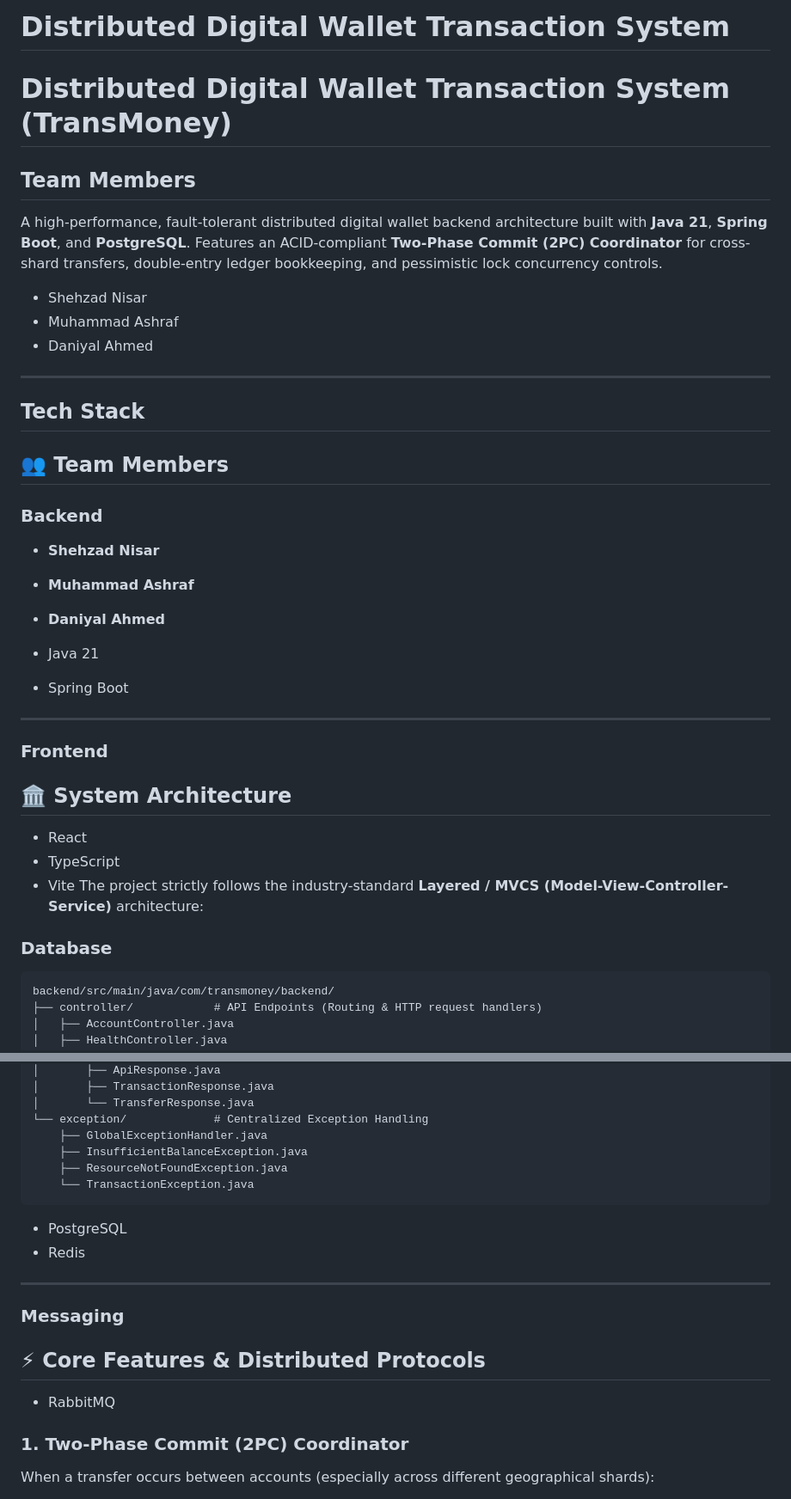
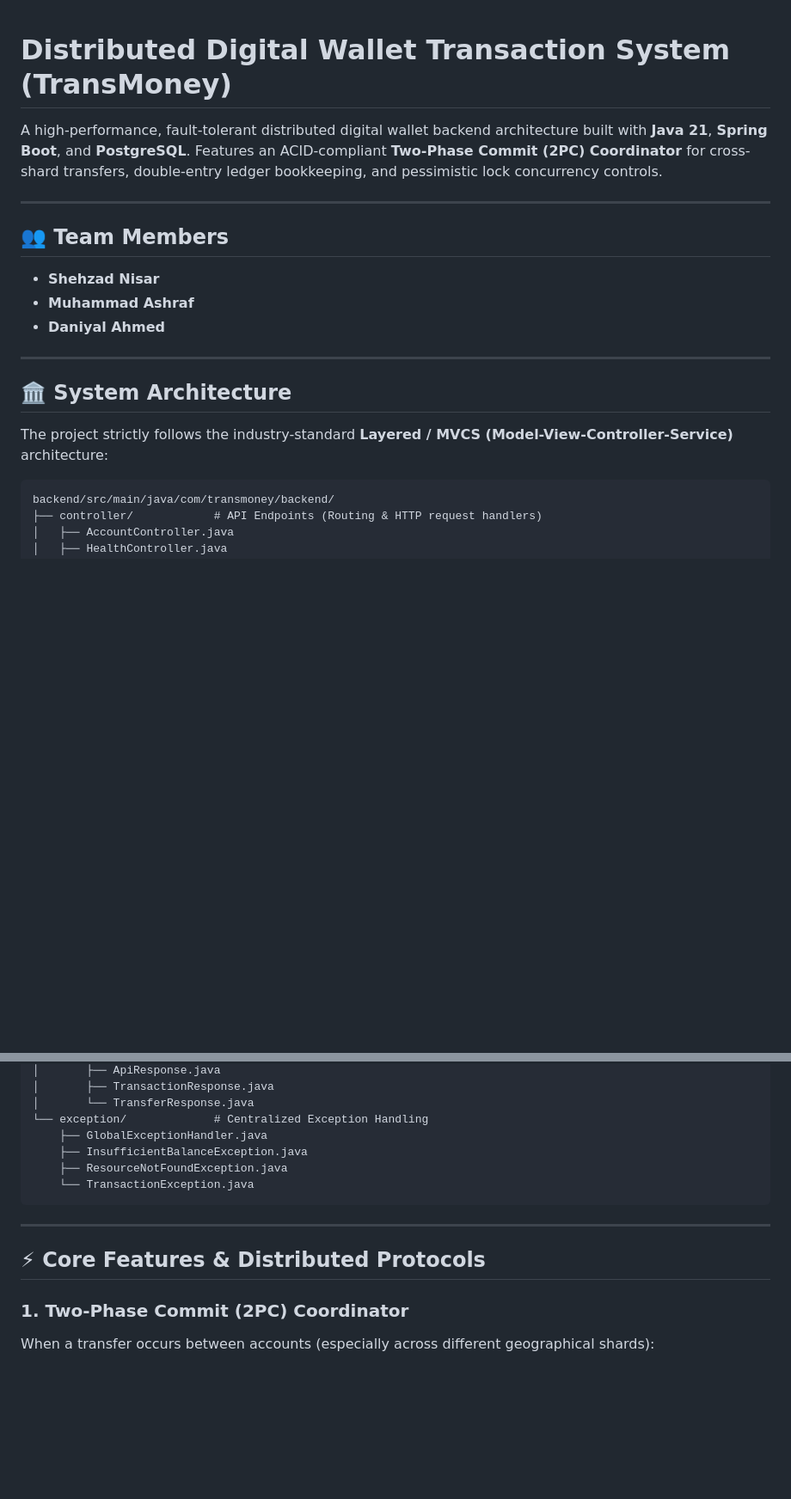
Before and after one commit to Shehzad-Nisar/Distributed-Digital-Wallet, a Markdown page: README.md, 2 parts joined by grey strips. Shown at 86% size. GitHub-like rendering; blank space fills up the shorter version.

Commit message:
docs: clean up README architecture and protocol documentation

````diff
--- a/README.md
+++ b/README.md
@@ -1,35 +1,19 @@
-# Distributed Digital Wallet Transaction System
 # Distributed Digital Wallet Transaction System (TransMoney)
 
-## Team Members
 A high-performance, fault-tolerant distributed digital wallet backend architecture built with **Java 21**, **Spring Boot**, and **PostgreSQL**. Features an ACID-compliant **Two-Phase Commit (2PC) Coordinator** for cross-shard transfers, double-entry ledger bookkeeping, and pessimistic lock concurrency controls.
 
-- Shehzad Nisar
-- Muhammad Ashraf
-- Daniyal Ahmed
 ---
 
-## Tech Stack
 ## 👥 Team Members
-
-### Backend
 - **Shehzad Nisar**
 - **Muhammad Ashraf**
 - **Daniyal Ahmed**
 
-- Java 21
-- Spring Boot
 ---
 
-### Frontend
 ## 🏛️ System Architecture
-
-- React
-- TypeScript
-- Vite
 The project strictly follows the industry-standard **Layered / MVCS (Model-View-Controller-Service)** architecture:
 
-### Database
 ```
 backend/src/main/java/com/transmoney/backend/
 ├── controller/            # API Endpoints (Routing & HTTP request handlers)
@@ -77,14 +61,10 @@ backend/src/main/java/com/transmoney/backend/
     └── TransactionException.java
 ```
 
-- PostgreSQL
-- Redis
 ---
 
-### Messaging
 ## ⚡ Core Features & Distributed Protocols
 
-- RabbitMQ
 ### 1. Two-Phase Commit (2PC) Coordinator
 When a transfer occurs between accounts (especially across different geographical shards):
 1. **Phase 1 (Prepare / Vote):**
````
Also changed, not shown: other parts of README.md (+11 -5 lines).
